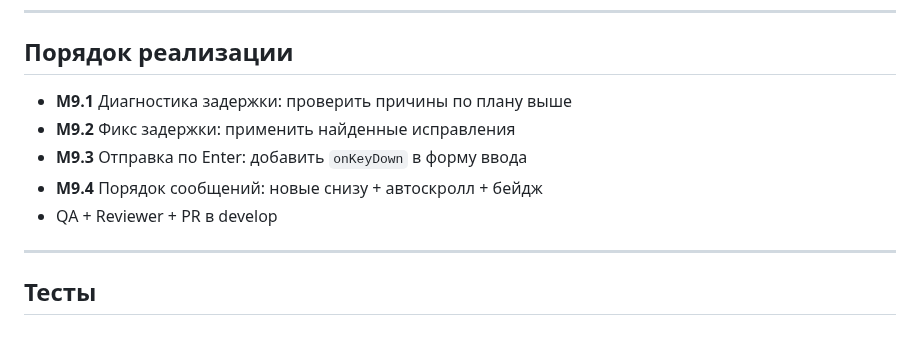
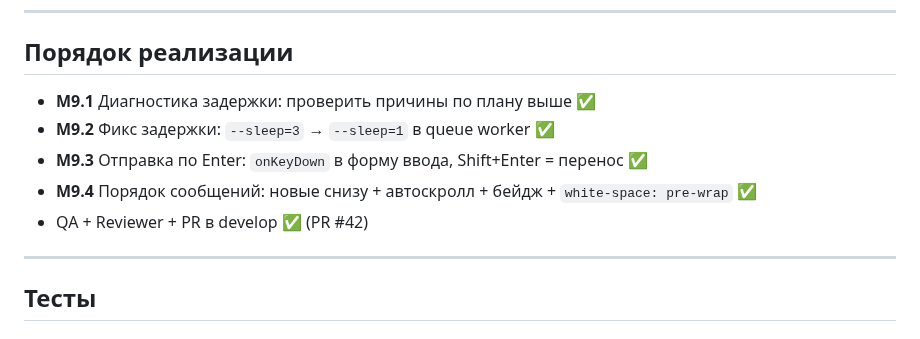
Before and after one commit to StanislavVolzhankin/family-chat, a Markdown page: docs/FEATURE_PLAN_M9.md, the part around the change. GitHub-like rendering.

Commit message:
docs(m9): mark all M9 sub-items as done in feature plan
Co-Authored-By: Claude Sonnet 4.6 <noreply@anthropic.com>

```diff
--- a/docs/FEATURE_PLAN_M9.md
+++ b/docs/FEATURE_PLAN_M9.md
@@ -144,11 +144,11 @@ QUEUE_CONNECTION=redis   # или sync для локальной разрабо
 
 ## Порядок реализации
 
-- **M9.1** Диагностика задержки: проверить причины по плану выше
-- **M9.2** Фикс задержки: применить найденные исправления
-- **M9.3** Отправка по Enter: добавить `onKeyDown` в форму ввода
-- **M9.4** Порядок сообщений: новые снизу + автоскролл + бейдж
-- QA + Reviewer + PR в develop
+- **M9.1** Диагностика задержки: проверить причины по плану выше ✅
+- **M9.2** Фикс задержки: `--sleep=3` → `--sleep=1` в queue worker ✅
+- **M9.3** Отправка по Enter: `onKeyDown` в форму ввода, Shift+Enter = перенос ✅
+- **M9.4** Порядок сообщений: новые снизу + автоскролл + бейдж + `white-space: pre-wrap` ✅
+- QA + Reviewer + PR в develop ✅ (PR #42)
 
 ---
 
```
